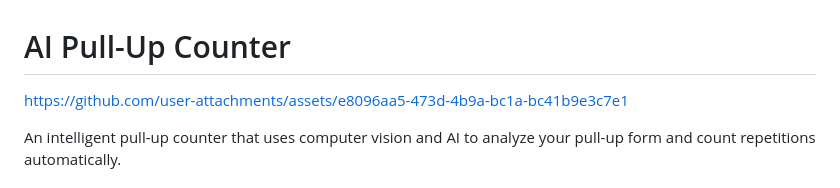
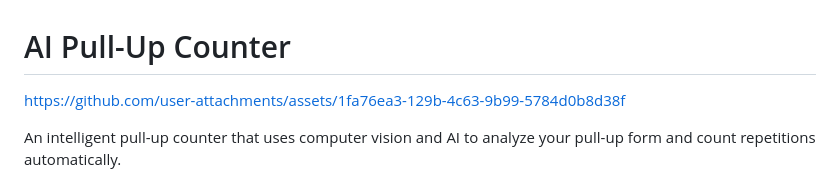
Before and after one commit to filiksyos/AI-pull-up-counter, a Markdown page: README.md, the part around the change. GitHub-like rendering.

```diff
--- a/README.md
+++ b/README.md
@@ -1,6 +1,6 @@
 # AI Pull-Up Counter
 
-https://github.com/user-attachments/assets/e8096aa5-473d-4b9a-bc1a-bc41b9e3c7e1
+https://github.com/user-attachments/assets/1fa76ea3-129b-4c63-9b99-5784d0b8d38f
 
 An intelligent pull-up counter that uses computer vision and AI to analyze your pull-up form and count repetitions automatically.
 
```
